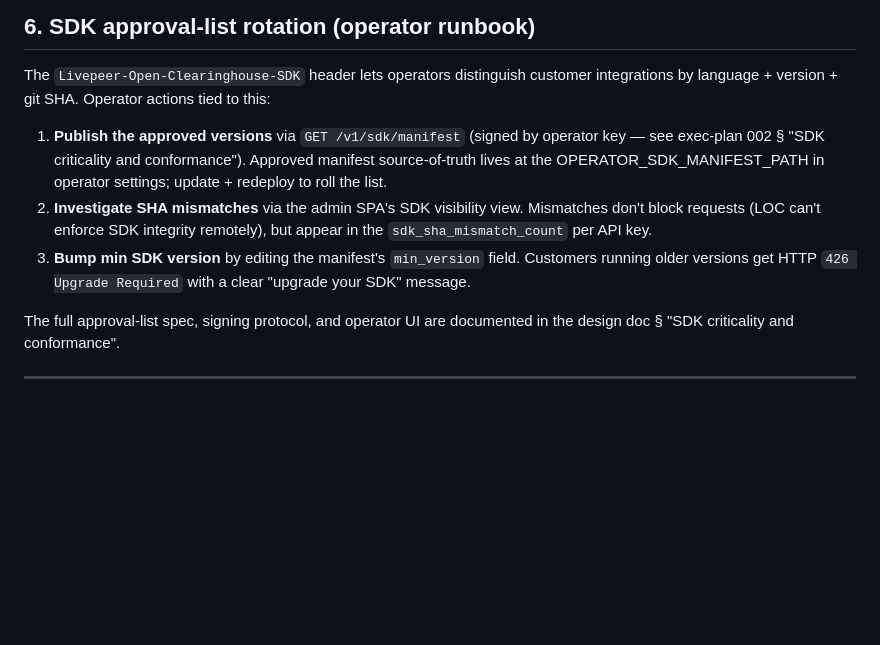
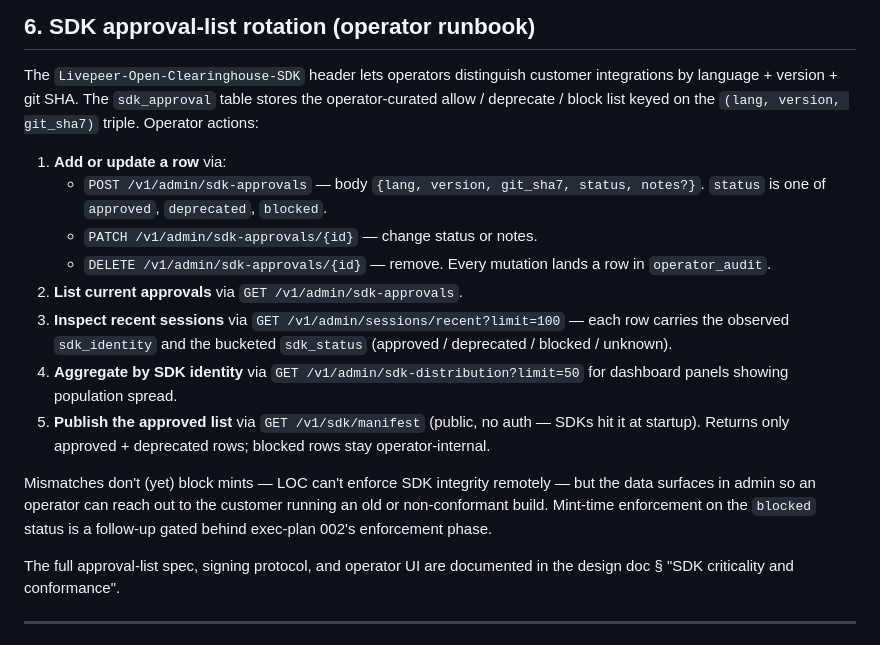
Before and after one commit to Cloud-SPE/livepeer-open-clearinghouse, a Markdown page: docs/HANDOFF_MODE.md, the part around the change. Drawn GitHub-style; blank space fills up the shorter version.

Commit message:
docs(handoff): update SDK approval-list rotation section
Replaces the placeholder pointing at a future signed-manifest path
with the actual endpoint surface that landed in commit 9b07e2c:

  POST  /v1/admin/sdk-approvals       add row
  PATCH /v1/admin/sdk-approvals/{id}  update status/notes
  DELETE /v1/admin/sdk-approvals/{id} remove
  GET   /v1/admin/sdk-approvals       list
  GET   /v1/admin/sessions/recent     observed sdk_identity + bucket
  GET   /v1/admin/sdk-distribution    aggregated by identity
  GET   /v1/sdk/manifest              public; approved + deprecated

Clarifies that mint-time enforcement on `blocked` is a follow-up;
today's rows are visibility-only.

Co-Authored-By: Claude Opus 4.7 (1M context) <noreply@anthropic.com>

```diff
--- a/docs/HANDOFF_MODE.md
+++ b/docs/HANDOFF_MODE.md
@@ -159,21 +159,36 @@ out-of-band and corrects discrepancies.
 
 The `Livepeer-Open-Clearinghouse-SDK` header lets operators
 distinguish customer integrations by language + version + git SHA.
-Operator actions tied to this:
+The `sdk_approval` table stores the operator-curated allow /
+deprecate / block list keyed on the `(lang, version, git_sha7)`
+triple. Operator actions:
 
-1. **Publish the approved versions** via
-   `GET /v1/sdk/manifest` (signed by operator key — see
-   exec-plan 002 § "SDK criticality and conformance"). Approved
-   manifest source-of-truth lives at the OPERATOR_SDK_MANIFEST_PATH
-   in operator settings; update + redeploy to roll the list.
-2. **Investigate SHA mismatches** via the admin SPA's SDK
-   visibility view. Mismatches don't block requests (LOC can't
-   enforce SDK integrity remotely), but appear in the
-   `sdk_sha_mismatch_count` per API key.
-3. **Bump min SDK version** by editing the manifest's
-   `min_version` field. Customers running older versions get HTTP
-   `426 Upgrade Required` with a clear "upgrade your SDK"
-   message.
+1. **Add or update a row** via:
+   - `POST /v1/admin/sdk-approvals` — body `{lang, version,
+     git_sha7, status, notes?}`. `status` is one of `approved`,
+     `deprecated`, `blocked`.
+   - `PATCH /v1/admin/sdk-approvals/{id}` — change status or
+     notes.
+   - `DELETE /v1/admin/sdk-approvals/{id}` — remove.
+   Every mutation lands a row in `operator_audit`.
+2. **List current approvals** via `GET /v1/admin/sdk-approvals`.
+3. **Inspect recent sessions** via
+   `GET /v1/admin/sessions/recent?limit=100` — each row carries
+   the observed `sdk_identity` and the bucketed
+   `sdk_status` (approved / deprecated / blocked / unknown).
+4. **Aggregate by SDK identity** via
+   `GET /v1/admin/sdk-distribution?limit=50` for dashboard panels
+   showing population spread.
+5. **Publish the approved list** via `GET /v1/sdk/manifest`
+   (public, no auth — SDKs hit it at startup). Returns only
+   approved + deprecated rows; blocked rows stay operator-internal.
+
+Mismatches don't (yet) block mints — LOC can't enforce SDK
+integrity remotely — but the data surfaces in admin so an
+operator can reach out to the customer running an old or
+non-conformant build. Mint-time enforcement on the `blocked`
+status is a follow-up gated behind exec-plan 002's enforcement
+phase.
 
 The full approval-list spec, signing protocol, and operator UI
 are documented in the design doc § "SDK criticality and
```
